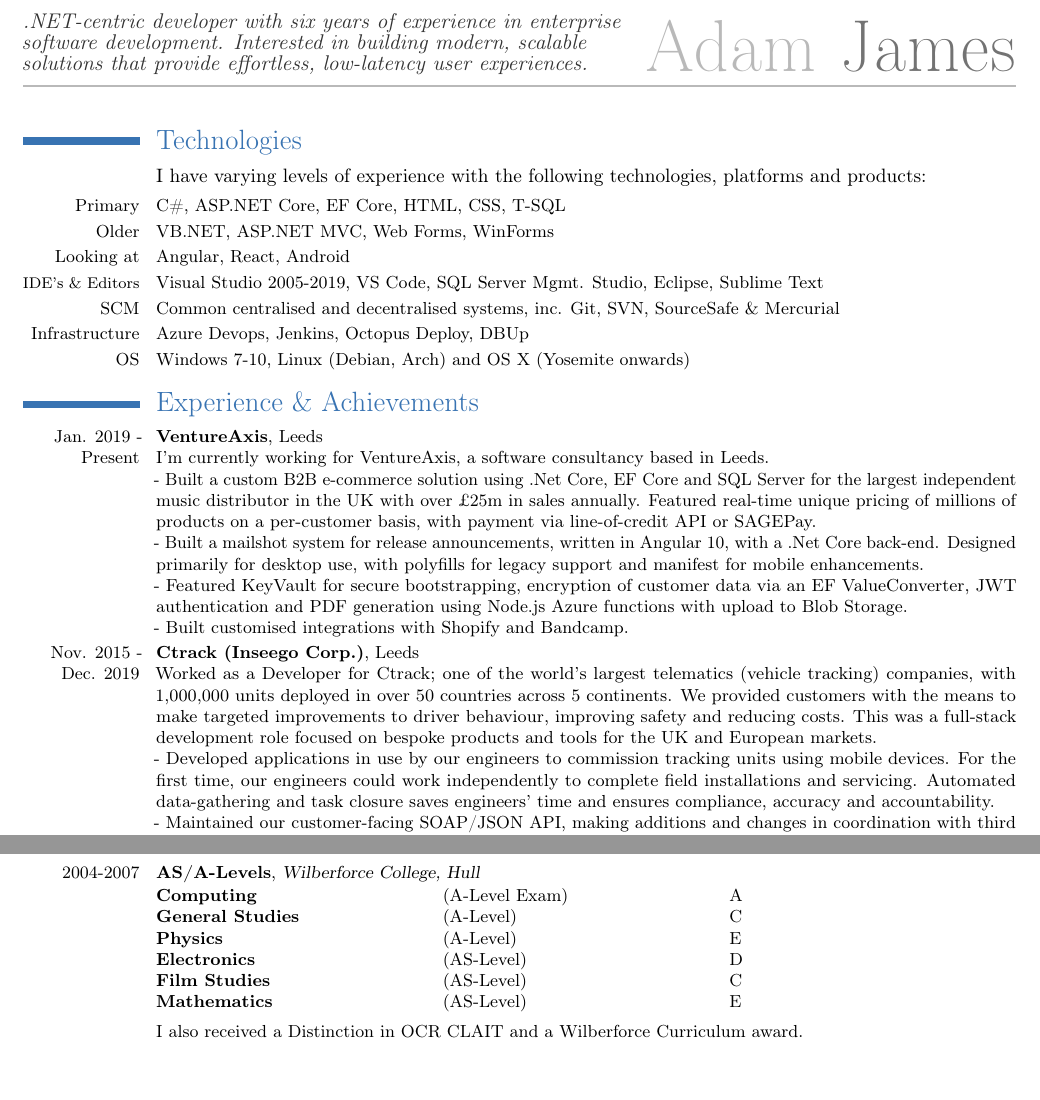
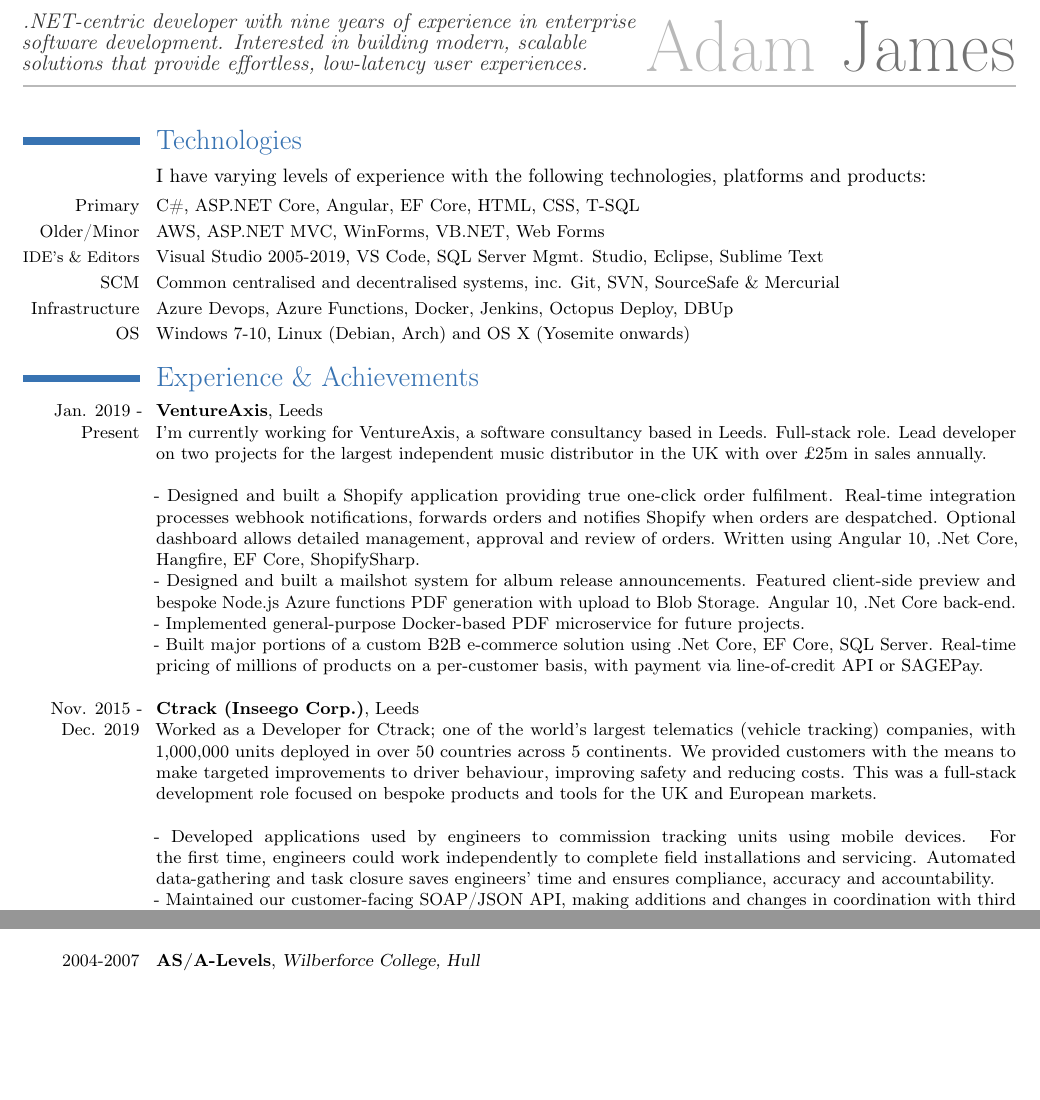
Before and after one commit to adamjames/curriculum-vitae, a LaTeX CV (Adam James - CV.tex): two parts of pages 1 and 3 of 3 before the commit and two parts of pages 1 and 2 of 2 after it, joined at a grey line, cut so that both start at the same text. Compiled offline with pdfLaTeX.

Commit message:
May update.

```diff
--- a/Adam James - CV.tex
+++ b/Adam James - CV.tex
@@ -82,8 +82,8 @@
 %\newcites{book,misc}{{Books},{Others}}
 
 % Page numbering.
-%\usepackage{lastpage}
-%\rfoot{\textit{\small{\thepage/\pageref{LastPage}}}}
+\usepackage{lastpage}
+\rfoot{\textit{\small{\thepage/\pageref{LastPage}}}}
 
 %----------------------------------------------------------------------------------
 %            content
@@ -91,7 +91,7 @@
 \begin{document}
 	\maketitle
 	%\placetextbox{distance from left}{distance from bottom}
-\placetextbox{0.07}{0.955}{\color{dark-gray} \textit{\fontsize{11}{14}\selectfont{.NET-centric developer with six years of experience in enterprise\\software development. Interested in building modern, scalable\\solutions that provide effortless, low-latency user experiences.}}}%
+	\placetextbox{0.07}{0.955}{\color{dark-gray} \textit{\fontsize{11}{14}\selectfont{.NET-centric developer with nine years of experience in enterprise\\software development. Interested in building modern, scalable\\solutions that provide effortless, low-latency user experiences.}}}%
 
 	% Add NEGATIVE space after the header on the first page.
 	% This gives us more space for the summary section. Modify as desired.
@@ -99,27 +99,30 @@
 	\vspace*{-1cm}
 	\section{Technologies}
 	\cvline{}{I have varying levels of experience with the following technologies, platforms and products:}
-\small{\cvitem{Primary}{C\#, ASP.NET Core, EF Core, HTML, CSS, T-SQL}}
-\small{\cvitem{Older}{VB.NET, ASP.NET MVC, Web Forms, WinForms}}
-\small{\cvitem{Looking at}{Angular, React, Android}}
+	\small{\cvitem{Primary}{C\#, ASP.NET Core, Angular, EF Core, HTML, CSS, T-SQL}}
+	\small{\cvitem{Older/Minor}{AWS, ASP.NET MVC, WinForms, VB.NET, Web Forms}}
 	\small{\cvitem{\footnotesize{IDE's \& Editors}}{Visual Studio 2005-2019, VS Code, SQL Server Mgmt. Studio, Eclipse, Sublime Text}}
 	\small{\cvitem{SCM}{Common centralised and decentralised systems, inc. Git, SVN, SourceSafe \& Mercurial}}
-\small{\cvitem{Infrastructure}{Azure Devops, Jenkins, Octopus Deploy, DBUp}}
+	\small{\cvitem{Infrastructure}{Azure Devops, Azure Functions, Docker, Jenkins, Octopus Deploy, DBUp}}
 	\small{\cvitem{OS}{Windows 7-10, Linux (Debian, Arch) and OS X (Yosemite onwards)
 	}}
 
 	\section{Experience \& Achievements}
 	\cventry{Jan. 2019 - Present}{VentureAxis}{}{Leeds}{}{
-	I'm currently working for VentureAxis, a software consultancy based in Leeds.
-	\newline{} - Built a custom B2B e-commerce solution using .Net Core, EF Core and SQL Server for the largest independent music distributor in the UK with over £25m in sales annually. Featured real-time unique pricing of millions of products on a per-customer basis, with payment via line-of-credit API or SAGEPay.
-	\newline{} - Built a mailshot system for release announcements, written in Angular 10, with a .Net Core back-end. Designed primarily for desktop use, with polyfills for legacy support and manifest for mobile enhancements.
-	\newline{} - Featured KeyVault for secure bootstrapping, encryption of customer data via an EF ValueConverter, JWT authentication and PDF generation using Node.js Azure functions with upload to Blob Storage.
-	\newline{} - Built customised integrations with Shopify and Bandcamp.
+		I'm currently working for VentureAxis, a software consultancy based in Leeds. Full-stack role. Lead developer on two projects for the largest independent music distributor in the UK with over £25m in sales annually.
+		\newline{}
+		\newline{} - Designed and built a Shopify application providing true one-click order fulfilment. Real-time integration processes webhook notifications, forwards orders and notifies Shopify when orders are despatched.
+		Optional dashboard allows detailed management, approval and review of orders. Written using Angular 10, .Net Core, Hangfire, EF Core, ShopifySharp.
+		\newline{} - Designed and built a mailshot system for album release announcements. Featured client-side preview and bespoke Node.js Azure functions PDF generation with upload to Blob Storage. Angular 10, .Net Core back-end.
+		\newline{} - Implemented general-purpose Docker-based PDF microservice for future projects.
+		\newline{} - Built major portions of a custom B2B e-commerce solution using .Net Core, EF Core, SQL Server. Real-time pricing of millions of products on a per-customer basis, with payment via line-of-credit API or SAGEPay.
+		\newline{}
 	}
 
 	\cventry{Nov. 2015 - Dec. 2019}{Ctrack (Inseego Corp.)}{}{Leeds}{}{
 		Worked as a Developer for Ctrack; one of the world’s largest telematics (vehicle tracking) companies, with 1,000,000 units deployed in over 50 countries across 5 continents. We provided customers with the means to make targeted improvements to driver behaviour, improving safety and reducing costs. This was a full-stack development role focused on bespoke products and tools for the UK and European markets.
-	\newline{} - Developed applications in use by our engineers to commission tracking units using mobile devices. For the first time, our engineers could work  independently to complete field installations and servicing. Automated data-gathering and task closure saves engineers' time and ensures compliance, accuracy and accountability.
+		\newline{}
+		\newline{} - Developed applications used by engineers to commission tracking units using mobile devices. For the first time, engineers could work independently to complete field installations and servicing. Automated data-gathering and task closure saves engineers' time and ensures compliance, accuracy and accountability.
 		\newline{} - Maintained our customer-facing SOAP/JSON API, making additions and changes in coordination with third parties. Improved error handling and added performance measurement mechanisms. Improved test coverage using SpecFlow.
 		\newline{} - Built tools allowing rapid, accurate bulk import of customer information, eliminating the need for manual data transformation and copying by customer service staff and shortening the time taken to onboard customers.
 		\newline{} - Configured and utilised CI/CD infrastructure (Jenkins, Octopus Deploy) via Github to allow for one-click compilation, testing, packaging and deployment of new software.
@@ -190,16 +193,16 @@
 
 	\cventry{2004-2007}{AS/A-Levels}{Wilberforce College, Hull}{}{}
 	{
-	\begin{tabularx}{\textwidth}{ X X X }
-		\textbf{Computing} & (A-Level Exam) & A\\
-		\textbf{General Studies} & (A-Level) & C\\
-		\textbf{Physics} & (A-Level) & E\\
-		\textbf{Electronics} & (AS-Level) & D\\
-		\textbf{Film Studies} & (AS-Level) & C\\
-		\textbf{Mathematics} & (AS-Level) & E\\
-	\end{tabularx}
-	\newline{}\newline{}
-	I also received a Distinction in OCR CLAIT and a Wilberforce Curriculum award.
-	\newline{}
+		%	\begin{tabularx}{\textwidth}{ X X X }
+		%		\textbf{Computing} & (A-Level Exam) & A\\
+		%		\textbf{General Studies} & (A-Level) & C\\
+		%		\textbf{Physics} & (A-Level) & E\\
+		%		\textbf{Electronics} & (AS-Level) & D\\
+		%		\textbf{Film Studies} & (AS-Level) & C\\
+		%		\textbf{Mathematics} & (AS-Level) & E\\
+		%	\end{tabularx}
+		%	\newline{}\newline{}
+		%	I also received a Distinction in OCR CLAIT and a Wilberforce Curriculum award.
+		%	\newline{}
 	}
 \end{document}
```
Also changed, not shown: Adam James - CV.tex (2 more changed lines). Lines whose indentation alone changed are shown as unchanged.
